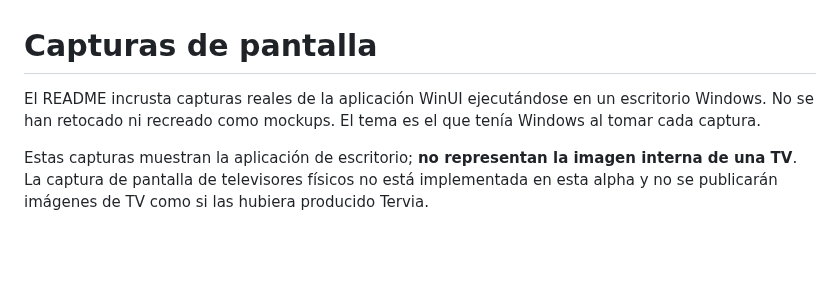
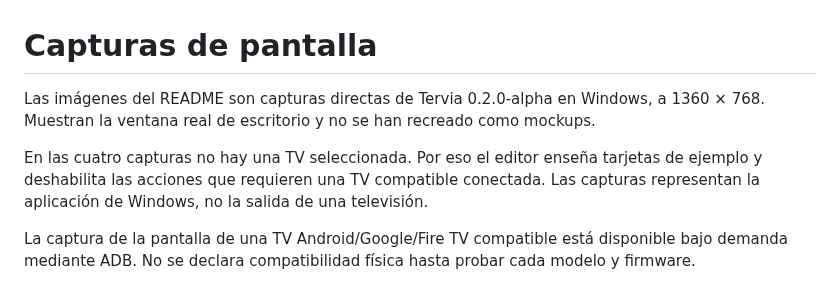
Before and after one commit to smouj/tervia, a Markdown page: assets/screenshots/README.md, the part around the change. Drawn GitHub-style; blank space fills up the shorter version.

```diff
--- a/assets/screenshots/README.md
+++ b/assets/screenshots/README.md
@@ -1,9 +1,12 @@
 # Capturas de pantalla
 
-El README incrusta capturas reales de la aplicación WinUI ejecutándose en un escritorio
-Windows. No se han retocado ni recreado como mockups. El tema es el que tenía Windows al
-tomar cada captura.
+Las imágenes del README son capturas directas de Tervia 0.2.0-alpha en Windows, a
+1360 × 768. Muestran la ventana real de escritorio y no se han recreado como mockups.
 
-Estas capturas muestran la aplicación de escritorio; **no representan la imagen interna
-de una TV**. La captura de pantalla de televisores físicos no está implementada en esta
-alpha y no se publicarán imágenes de TV como si las hubiera producido Tervia.
+En las cuatro capturas no hay una TV seleccionada. Por eso el editor enseña tarjetas de
+ejemplo y deshabilita las acciones que requieren una TV compatible conectada. Las
+capturas representan la aplicación de Windows, no la salida de una televisión.
+
+La captura de la pantalla de una TV Android/Google/Fire TV compatible está disponible
+bajo demanda mediante ADB. No se declara compatibilidad física hasta probar cada modelo
+y firmware.
```
Also changed, not shown: README.md (+14 -13 lines), assets/screenshots/discovery.png, assets/screenshots/home.png, assets/screenshots/privacy.png, assets/screenshots/tv-home.png (added), 1 other file.
